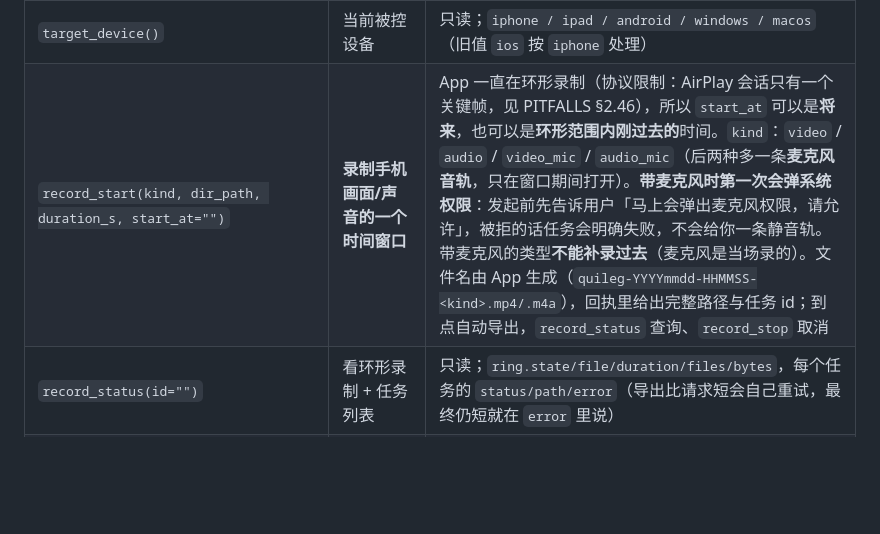
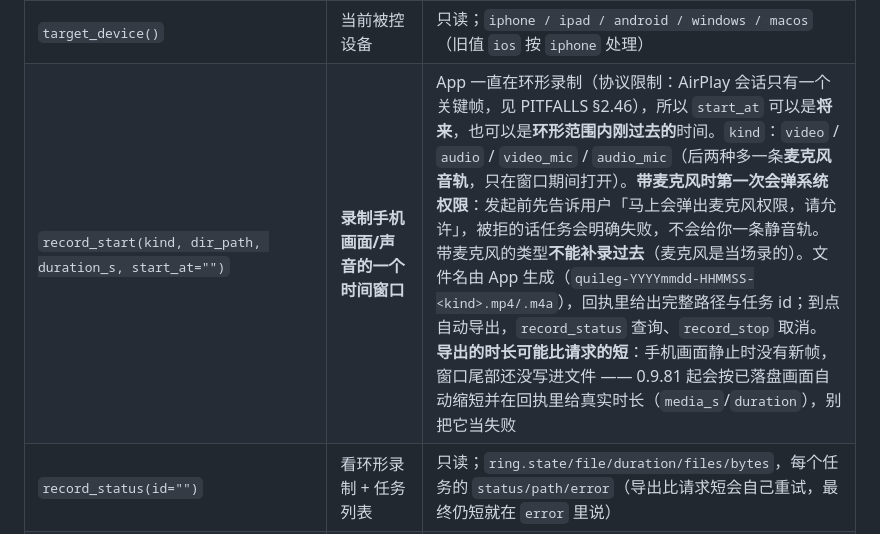
Before and after one commit to jianghui1974/Quileg-HID, a Markdown page: docs-src/AI_GUIDE.md, the part around the change. Drawn GitHub-style; blank space fills up the shorter version.

Commit message:
site: AI_GUIDE 同步（录制导出自适应）

```diff
--- a/docs-src/AI_GUIDE.md
+++ b/docs-src/AI_GUIDE.md
@@ -188,7 +188,7 @@ DSH 里工具名是 `mcp__iphone__<tool>`；其他 MCP 宿主一般为 `<serverN
 | `keymap_check(combo, action, platform)` | 只判定不执行 | 返回 `allow / approval_required / test_disabled / denied / unknown_combo` |
 | `keymap_dump(platform)` | 查看合并后的策略 | 只读；allow/confirm/test/deny/actions |
 | `target_device()` | 当前被控设备 | 只读；`iphone / ipad / android / windows / macos`（旧值 `ios` 按 `iphone` 处理） |
-| `record_start(kind, dir_path, duration_s, start_at="")` | **录制手机画面/声音的一个时间窗口** | App 一直在环形录制（协议限制：AirPlay 会话只有一个关键帧，见 PITFALLS §2.46），所以 `start_at` 可以是**将来**，也可以是**环形范围内刚过去的**时间。`kind`：`video` / `audio` / `video_mic` / `audio_mic`（后两种多一条**麦克风音轨**，只在窗口期间打开）。**带麦克风时第一次会弹系统权限**：发起前先告诉用户「马上会弹出麦克风权限，请允许」，被拒的话任务会明确失败，不会给你一条静音轨。带麦克风的类型**不能补录过去**（麦克风是当场录的）。文件名由 App 生成（`quileg-YYYYmmdd-HHMMSS-<kind>.mp4/.m4a`），回执里给出完整路径与任务 id；到点自动导出，`record_status` 查询、`record_stop` 取消 |
+| `record_start(kind, dir_path, duration_s, start_at="")` | **录制手机画面/声音的一个时间窗口** | App 一直在环形录制（协议限制：AirPlay 会话只有一个关键帧，见 PITFALLS §2.46），所以 `start_at` 可以是**将来**，也可以是**环形范围内刚过去的**时间。`kind`：`video` / `audio` / `video_mic` / `audio_mic`（后两种多一条**麦克风音轨**，只在窗口期间打开）。**带麦克风时第一次会弹系统权限**：发起前先告诉用户「马上会弹出麦克风权限，请允许」，被拒的话任务会明确失败，不会给你一条静音轨。带麦克风的类型**不能补录过去**（麦克风是当场录的）。文件名由 App 生成（`quileg-YYYYmmdd-HHMMSS-<kind>.mp4/.m4a`），回执里给出完整路径与任务 id；到点自动导出，`record_status` 查询、`record_stop` 取消。**导出的时长可能比请求的短**：手机画面静止时没有新帧，窗口尾部还没写进文件 —— 0.9.81 起会按已落盘画面自动缩短并在回执里给真实时长（`media_s`/`duration`），别把它当失败 |
 | `record_status(id="")` | 看环形录制 + 任务列表 | 只读；`ring.state/file/duration/files/bytes`，每个任务的 `status/path/error`（导出比请求短会自己重试，最终仍短就在 `error` 里说） |
 | `record_stop(id)` | 取消还没导出的任务 | 已经在导出/已完成时无效 |
 | `scroll(dy, fine)` | 纵向滚动 | **`dy`（粗翻页）**：正数向上、负数向下，1 单位 ≈ 1/3 屏，分段拖拽实现；**先快后慢（ease-out）+ 末尾三小步减速，松手前停 1.30 s**（否则被判成甩动），松手后按像素差判定停稳（先放 0.8 s，再连续 2 次无位移，最多约 3 s）才截图，单次 6–12 s。**`fine`（微调）**：正数向上（与 `dy` 一致）、负数向下，单位是滚轮 tick，**每 tick 约 4–8 px、无惯性**；会先把指针停到屏幕中央（滚轮只作用于指针下方的滚动视图）；个别表面（视频、部分 WebView）方向可能相反，用户可在 **设置 → 交互 → 滚轮方向** 里选「正常/反转」；滚完仍要截图确认；回报 `moved_px`（含指针位移，≈0 才说明真的没动）；适合 ≤20 tick，每 tick 约 0.1–0.3 s |
```
